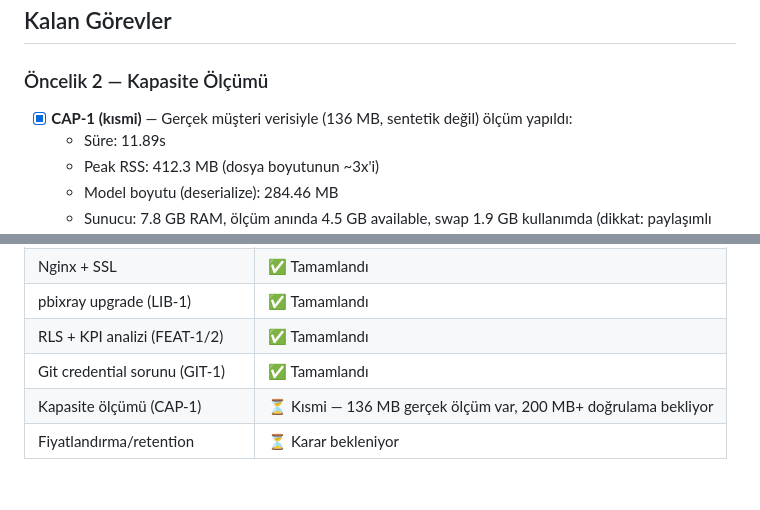
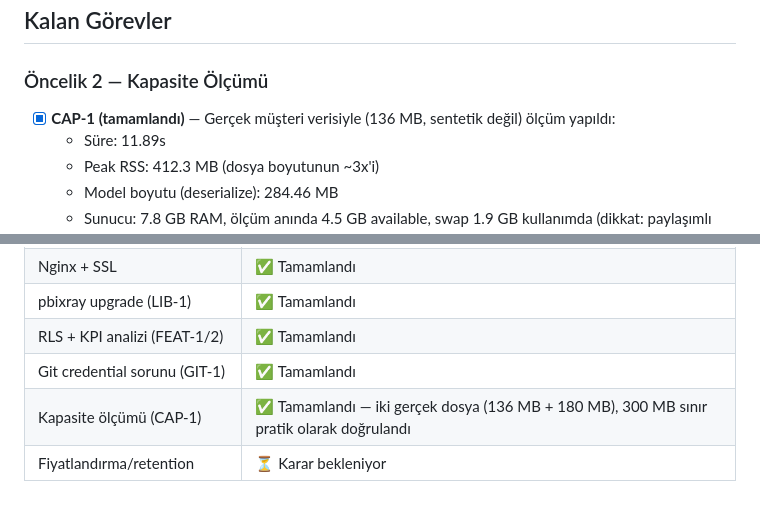
Before and after one commit to SHapeloglu/pbix-diagnostic, a Markdown page: TASKS.md, 2 parts joined by grey strips. GitHub-like rendering.

```diff
--- a/TASKS.md
+++ b/TASKS.md
@@ -34,7 +34,7 @@ Tamamlanan `[ ]` → `[x]` olarak işaretle.
 
 ### Öncelik 2 — Kapasite Ölçümü
 
-- [x] **CAP-1 (kısmi)** — Gerçek müşteri verisiyle (136 MB, sentetik değil) ölçüm yapıldı:
+- [x] **CAP-1 (tamamlandı)** — Gerçek müşteri verisiyle (136 MB, sentetik değil) ölçüm yapıldı:
   - Süre: 11.89s
   - Peak RSS: 412.3 MB (dosya boyutunun ~3x'i)
   - Model boyutu (deserialize): 284.46 MB
@@ -72,5 +72,5 @@ Tamamlanan `[ ]` → `[x]` olarak işaretle.
 | pbixray upgrade (LIB-1) | ✅ Tamamlandı |
 | RLS + KPI analizi (FEAT-1/2) | ✅ Tamamlandı |
 | Git credential sorunu (GIT-1) | ✅ Tamamlandı |
-| Kapasite ölçümü (CAP-1) | ⏳ Kısmi — 136 MB gerçek ölçüm var, 200 MB+ doğrulama bekliyor |
+| Kapasite ölçümü (CAP-1) | ✅ Tamamlandı — iki gerçek dosya (136 MB + 180 MB), 300 MB sınır pratik olarak doğrulandı |
 | Fiyatlandırma/retention | ⏳ Karar bekleniyor |
```
Also changed, not shown: ARCHITECTURE.md (+6 -7 lines), SESSION.md (added, +27 -0 lines).
